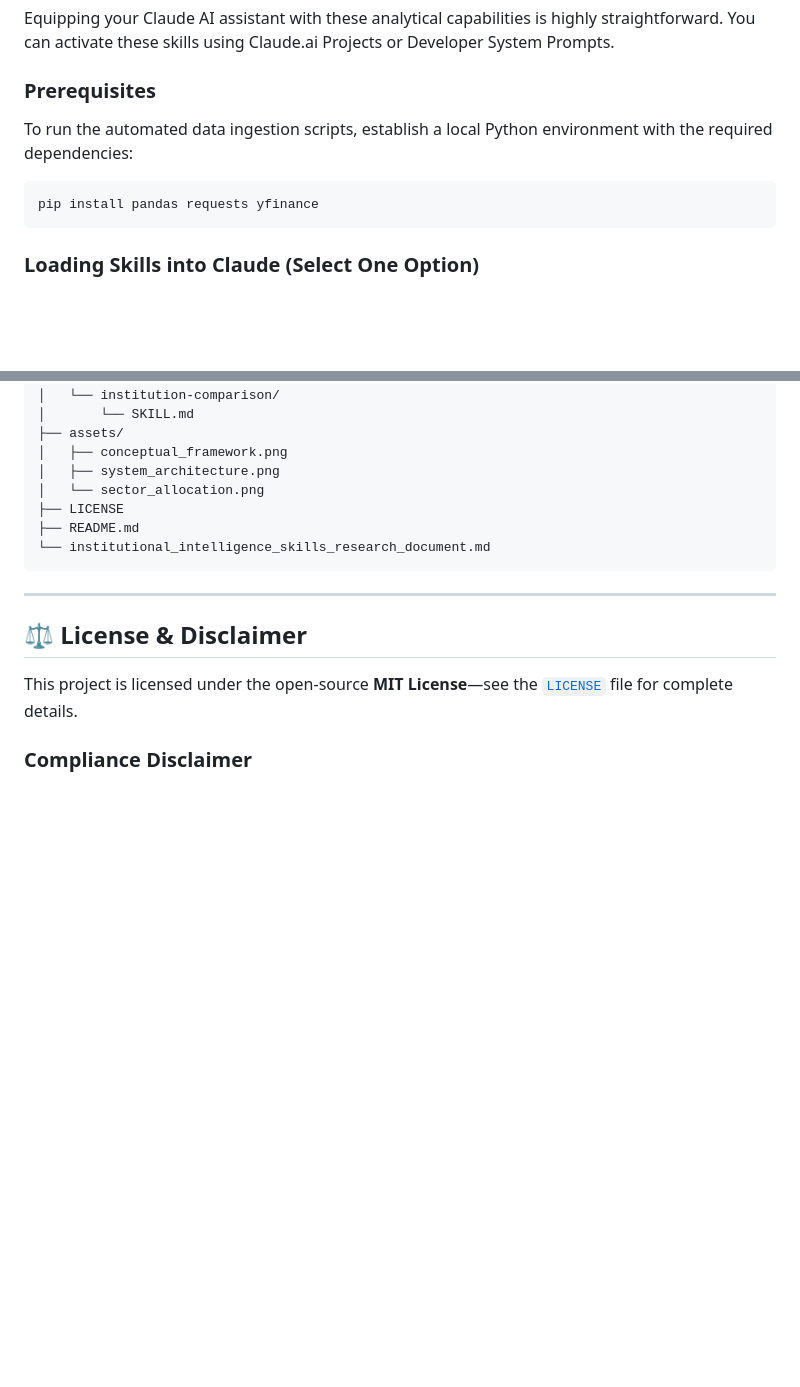
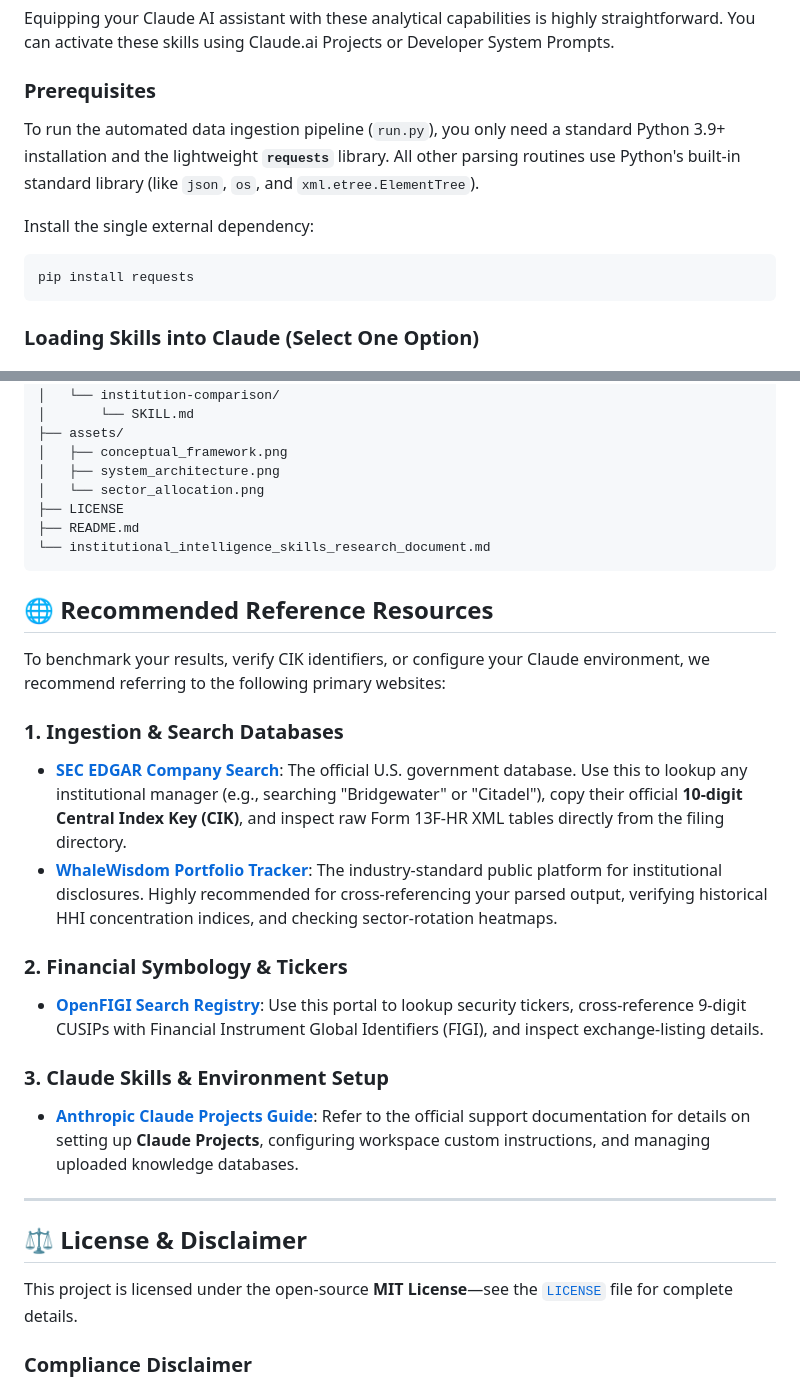
Before and after one commit to rigneshroot/institutional-finance-skills, a Markdown page: README.md, 2 parts joined by grey strips. Drawn GitHub-style; blank space fills up the shorter version.

Commit message:
Documentation: Add Recommended Reference Resources section to README.md

````diff
--- a/README.md
+++ b/README.md
@@ -75,10 +75,13 @@ This repository is engineered as a **Claude Skills-only repository**, containing
 Equipping your Claude AI assistant with these analytical capabilities is highly straightforward. You can activate these skills using Claude.ai Projects or Developer System Prompts.
 
 ### Prerequisites
-To run the automated data ingestion scripts, establish a local Python environment with the required dependencies:
+To run the automated data ingestion pipeline (`run.py`), you only need a standard Python 3.9+ installation and the lightweight **`requests`** library. All other parsing routines use Python's built-in standard library (like `json`, `os`, and `xml.etree.ElementTree`).
+
+Install the single external dependency:
 ```bash
-pip install pandas requests yfinance
+pip install requests
 ```
+
 
 ### Loading Skills into Claude (Select One Option)
 
@@ -221,6 +224,24 @@ institutional-finance-skills/
 └── institutional_intelligence_skills_research_document.md
 ```
 
+## 🌐 Recommended Reference Resources
+
+To benchmark your results, verify CIK identifiers, or configure your Claude environment, we recommend referring to the following primary websites:
+
+### 1. Ingestion & Search Databases
+* **[SEC EDGAR Company Search](https://www.sec.gov/edgar/searchedgar/companysearch)**:
+  The official U.S. government database. Use this to lookup any institutional manager (e.g., searching "Bridgewater" or "Citadel"), copy their official **10-digit Central Index Key (CIK)**, and inspect raw Form 13F-HR XML tables directly from the filing directory.
+* **[WhaleWisdom Portfolio Tracker](https://whalewisdom.com)**:
+  The industry-standard public platform for institutional disclosures. Highly recommended for cross-referencing your parsed output, verifying historical HHI concentration indices, and checking sector-rotation heatmaps.
+
+### 2. Financial Symbology & Tickers
+* **[OpenFIGI Search Registry](https://openfigi.com)**:
+  Use this portal to lookup security tickers, cross-reference 9-digit CUSIPs with Financial Instrument Global Identifiers (FIGI), and inspect exchange-listing details.
+
+### 3. Claude Skills & Environment Setup
+* **[Anthropic Claude Projects Guide](https://support.anthropic.com)**:
+  Refer to the official support documentation for details on setting up **Claude Projects**, configuring workspace custom instructions, and managing uploaded knowledge databases.
+
 ---
 
 ## ⚖️ License & Disclaimer
````
